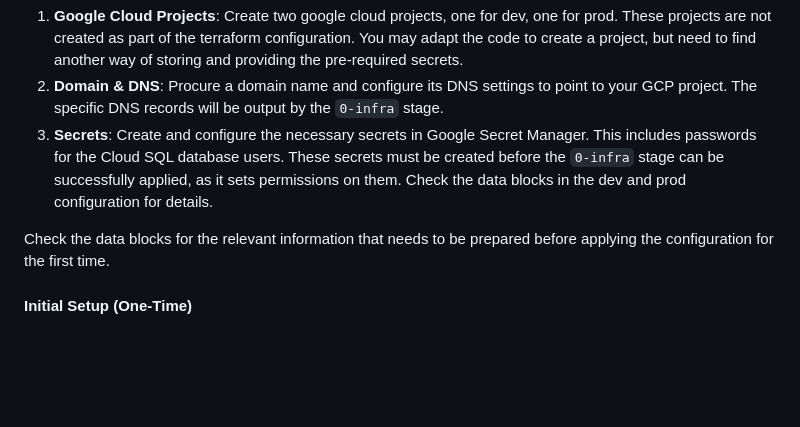
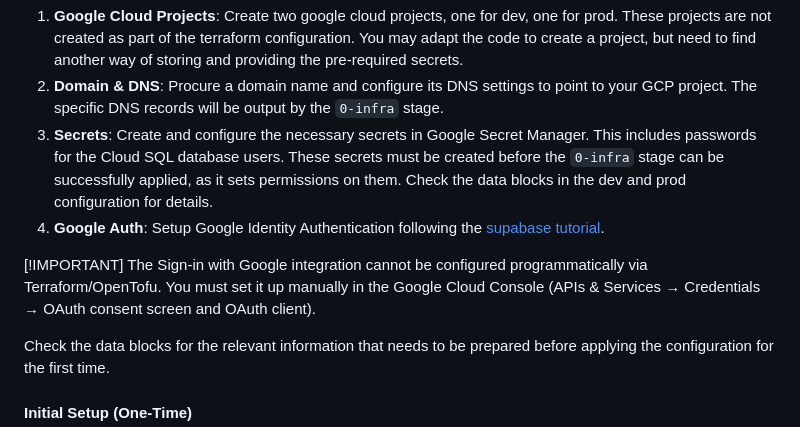
Before and after one commit to 5pirit5eal/swim-gen, a Markdown page: deployments/README.md, the part around the change. Drawn GitHub-style; blank space fills up the shorter version.

Commit message:
chore: added docs for google auth

```diff
--- a/deployments/README.md
+++ b/deployments/README.md
@@ -88,6 +88,10 @@ Before you can run any OpenTofu commands, you must manually configure the follow
 1. **Google Cloud Projects**: Create two google cloud projects, one for dev, one for prod. These projects are not created as part of the terraform configuration. You may adapt the code to create a project, but need to find another way of storing and providing the pre-required secrets.
 2. **Domain & DNS**: Procure a domain name and configure its DNS settings to point to your GCP project. The specific DNS records will be output by the `0-infra` stage.
 3. **Secrets**: Create and configure the necessary secrets in Google Secret Manager. This includes passwords for the Cloud SQL database users. These secrets must be created before the `0-infra` stage can be successfully applied, as it sets permissions on them. Check the data blocks in the dev and prod configuration for details.
+4. **Google Auth**: Setup Google Identity Authentication following the [supabase tutorial](https://supabase.com/docs/guides/auth/social-login/auth-google).
+
+[!IMPORTANT]
+The Sign-in with Google integration cannot be configured programmatically via Terraform/OpenTofu. You must set it up manually in the Google Cloud Console (APIs & Services → Credentials → OAuth consent screen and OAuth client).
 
 Check the data blocks for the relevant information that needs to be prepared before applying the configuration for the first time.
 
```
